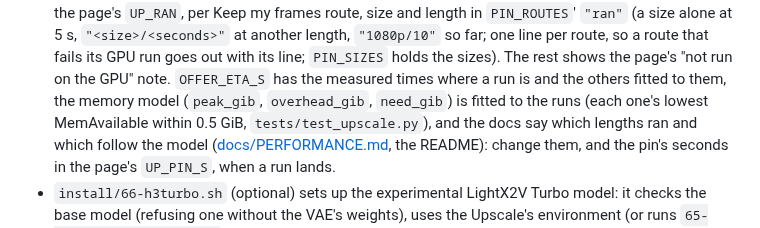
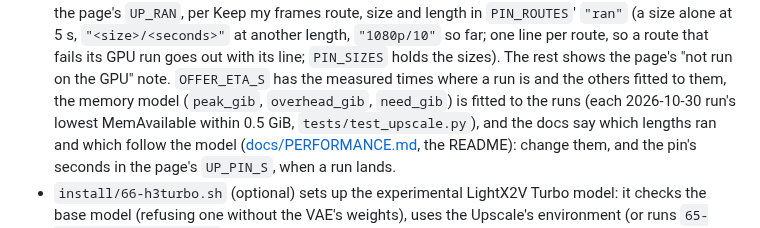
Before and after one commit to slogonomo/lf-studio, a Markdown page: AGENTS.md, the part around the change. Drawn GitHub-style.

Commit message:
Docs: AGENTS.md, the memory model within 0.5 GiB of the 2026-10-30 runs

```diff
--- a/AGENTS.md
+++ b/AGENTS.md
@@ -39,7 +39,7 @@ Notes for anyone changing this repo, people and coding agents alike. `CLAUDE.md`
   `"<size>/<seconds>"` at another length, `"1080p/10"` so far; one line per route, so a route that fails its GPU run
   goes out with its line; `PIN_SIZES` holds the sizes). The rest shows the page's "not run on the GPU" note.
   `OFFER_ETA_S` has the measured times where a run is and the others fitted to them, the memory model (`peak_gib`,
-  `overhead_gib`, `need_gib`) is fitted to the runs (each one's lowest MemAvailable within 0.5 GiB,
+  `overhead_gib`, `need_gib`) is fitted to the runs (each 2026-10-30 run's lowest MemAvailable within 0.5 GiB,
   `tests/test_upscale.py`), and the docs say which lengths ran and which follow the model
   ([docs/PERFORMANCE.md](docs/PERFORMANCE.md#longer-clips), the README): change them, and the pin's seconds in the
   page's `UP_PIN_S`, when a run lands.
```
